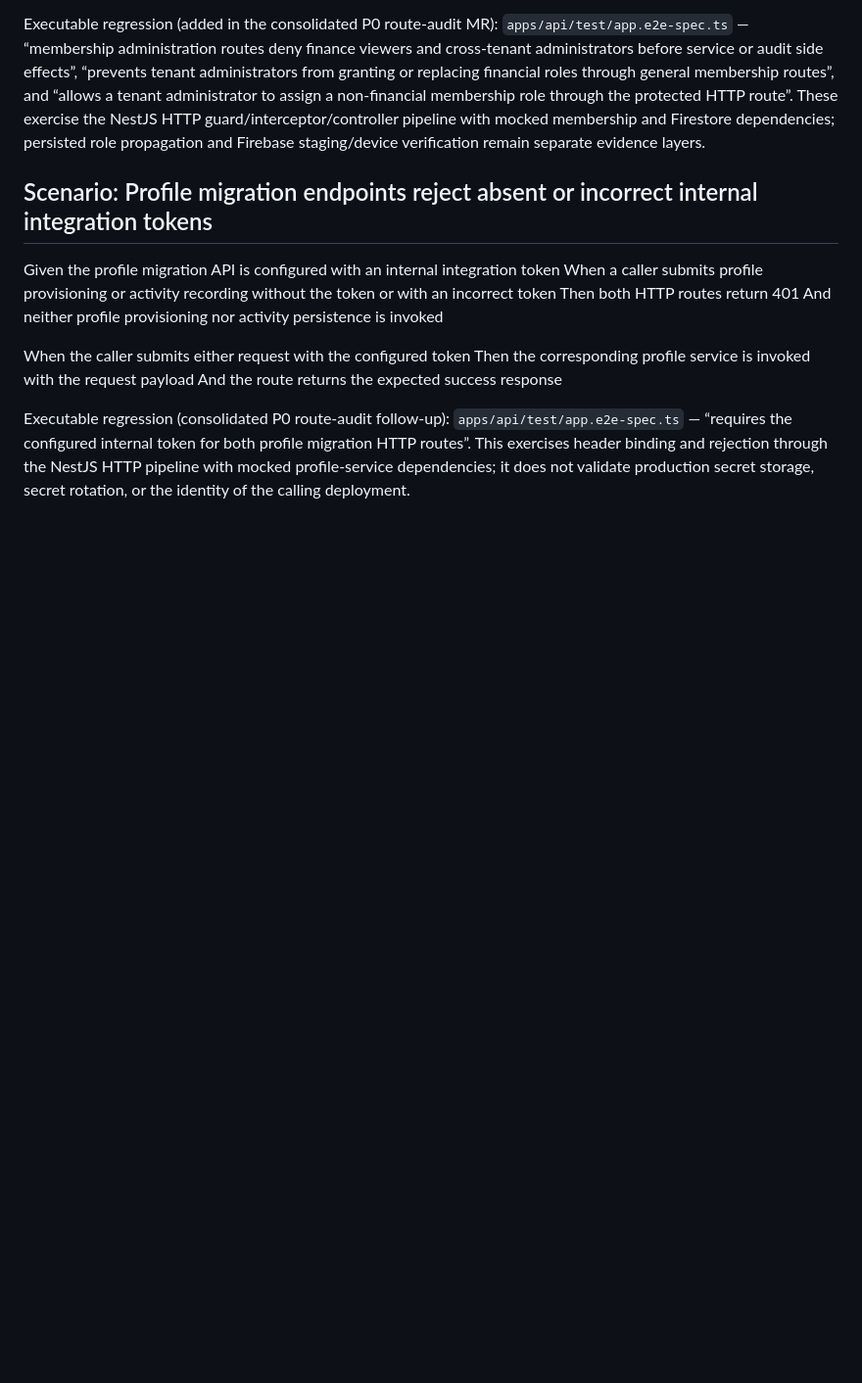
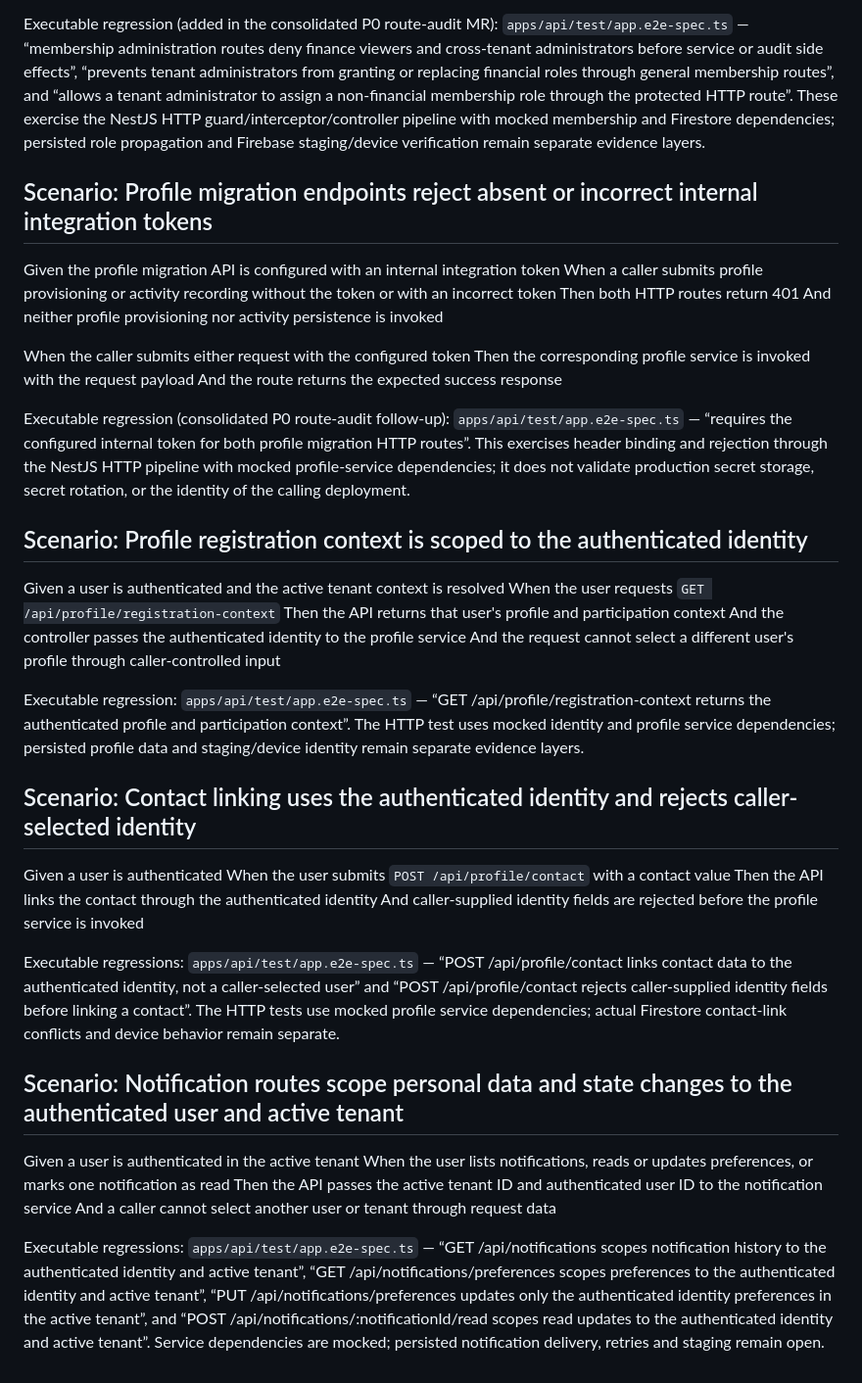
Before and after one commit to JainCommunityPlatform/jain-community-platform, a Markdown page: docs/qa/behavioral-specifications.md, the part around the change. Shown at 98% size. Rendered like a GitHub page; blank space fills up the shorter version.

Commit message:
docs(qa): specify profile and notification identity route coverage

```diff
--- a/docs/qa/behavioral-specifications.md
+++ b/docs/qa/behavioral-specifications.md
@@ -1766,3 +1766,32 @@ Then the corresponding profile service is invoked with the request payload
 And the route returns the expected success response
 
 Executable regression (consolidated P0 route-audit follow-up): `apps/api/test/app.e2e-spec.ts` — “requires the configured internal token for both profile migration HTTP routes”. This exercises header binding and rejection through the NestJS HTTP pipeline with mocked profile-service dependencies; it does not validate production secret storage, secret rotation, or the identity of the calling deployment.
+
+
+## Scenario: Profile registration context is scoped to the authenticated identity
+
+Given a user is authenticated and the active tenant context is resolved
+When the user requests `GET /api/profile/registration-context`
+Then the API returns that user's profile and participation context
+And the controller passes the authenticated identity to the profile service
+And the request cannot select a different user's profile through caller-controlled input
+
+Executable regression: `apps/api/test/app.e2e-spec.ts` — “GET /api/profile/registration-context returns the authenticated profile and participation context”. The HTTP test uses mocked identity and profile service dependencies; persisted profile data and staging/device identity remain separate evidence layers.
+
+## Scenario: Contact linking uses the authenticated identity and rejects caller-selected identity
+
+Given a user is authenticated
+When the user submits `POST /api/profile/contact` with a contact value
+Then the API links the contact through the authenticated identity
+And caller-supplied identity fields are rejected before the profile service is invoked
+
+Executable regressions: `apps/api/test/app.e2e-spec.ts` — “POST /api/profile/contact links contact data to the authenticated identity, not a caller-selected user” and “POST /api/profile/contact rejects caller-supplied identity fields before linking a contact”. The HTTP tests use mocked profile service dependencies; actual Firestore contact-link conflicts and device behavior remain separate.
+
+## Scenario: Notification routes scope personal data and state changes to the authenticated user and active tenant
+
+Given a user is authenticated in the active tenant
+When the user lists notifications, reads or updates preferences, or marks one notification as read
+Then the API passes the active tenant ID and authenticated user ID to the notification service
+And a caller cannot select another user or tenant through request data
+
+Executable regressions: `apps/api/test/app.e2e-spec.ts` — “GET /api/notifications scopes notification history to the authenticated identity and active tenant”, “GET /api/notifications/preferences scopes preferences to the authenticated identity and active tenant”, “PUT /api/notifications/preferences updates only the authenticated identity preferences in the active tenant”, and “POST /api/notifications/:notificationId/read scopes read updates to the authenticated identity and active tenant”. Service dependencies are mocked; persisted notification delivery, retries and staging remain open.
```
